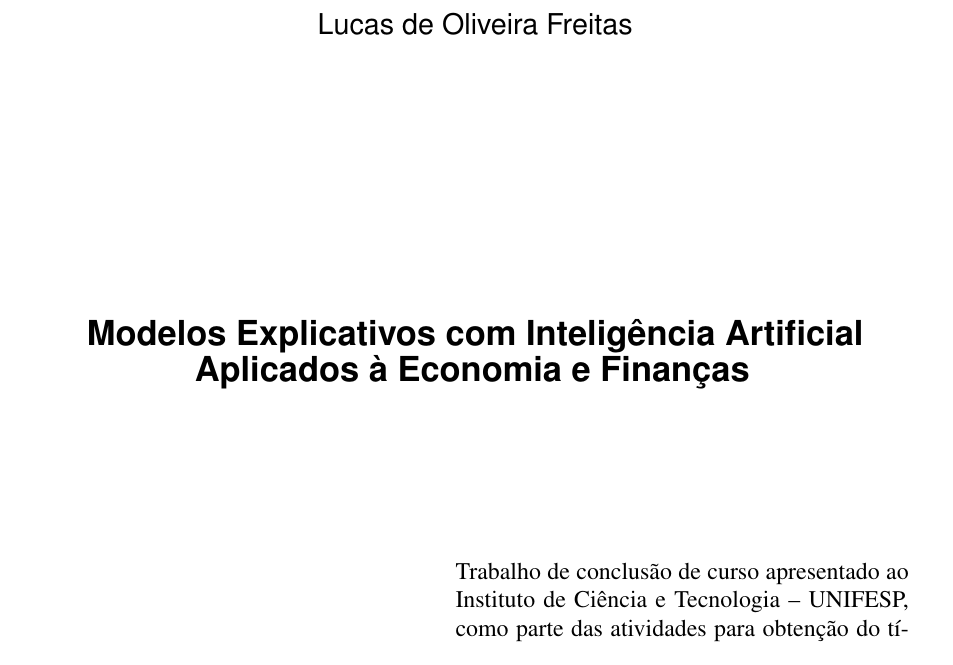
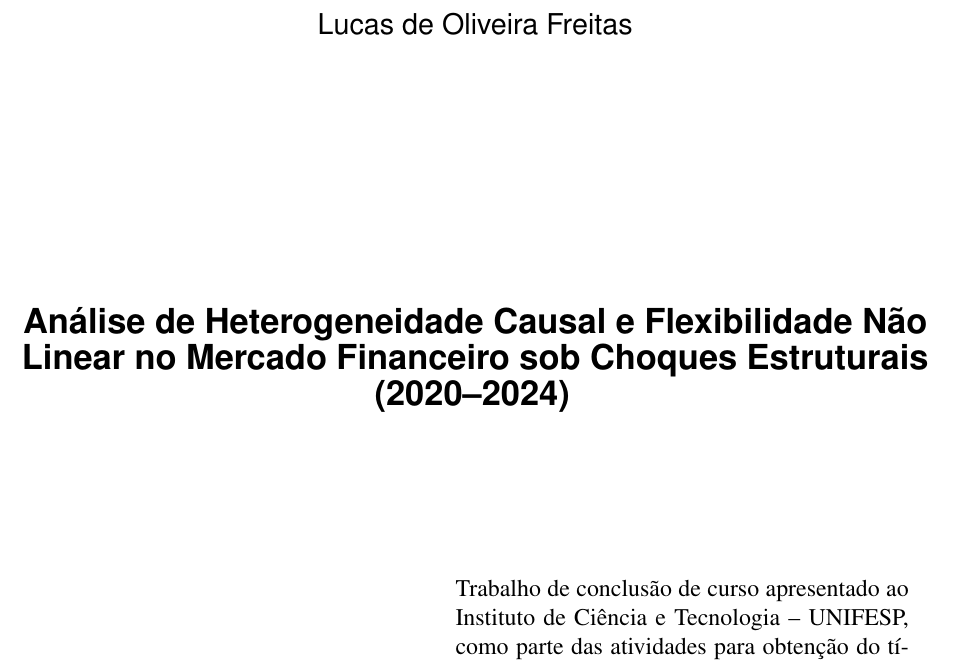
Before and after one commit to LucaoCodes/TCC, a LaTeX thesis (Overleaf Latex/monografia_bcc.tex): part of page 2 of 71, cut so that both start at the same text. Compiled offline with pdfLaTeX.

Commit message:
doc(monografia): substitui título pelo subtítulo definitivo conforme orientador

```diff
--- a/Overleaf Latex/monografia_bcc.tex
+++ b/Overleaf Latex/monografia_bcc.tex
@@ -58,7 +58,7 @@
 % ---
 % Informações de dados para CAPA e FOLHA DE ROSTO
 % ---
-\titulo{Modelos Explicativos com Inteligência Artificial Aplicados à Economia e Finanças}
+\titulo{Análise de Heterogeneidade Causal e Flexibilidade Não Linear no Mercado Financeiro sob Choques Estruturais (2020--2024)}
 \autor{Lucas de Oliveira Freitas}
 \local{São José dos Campos, SP}
 \data{Julho de 2026}
```
